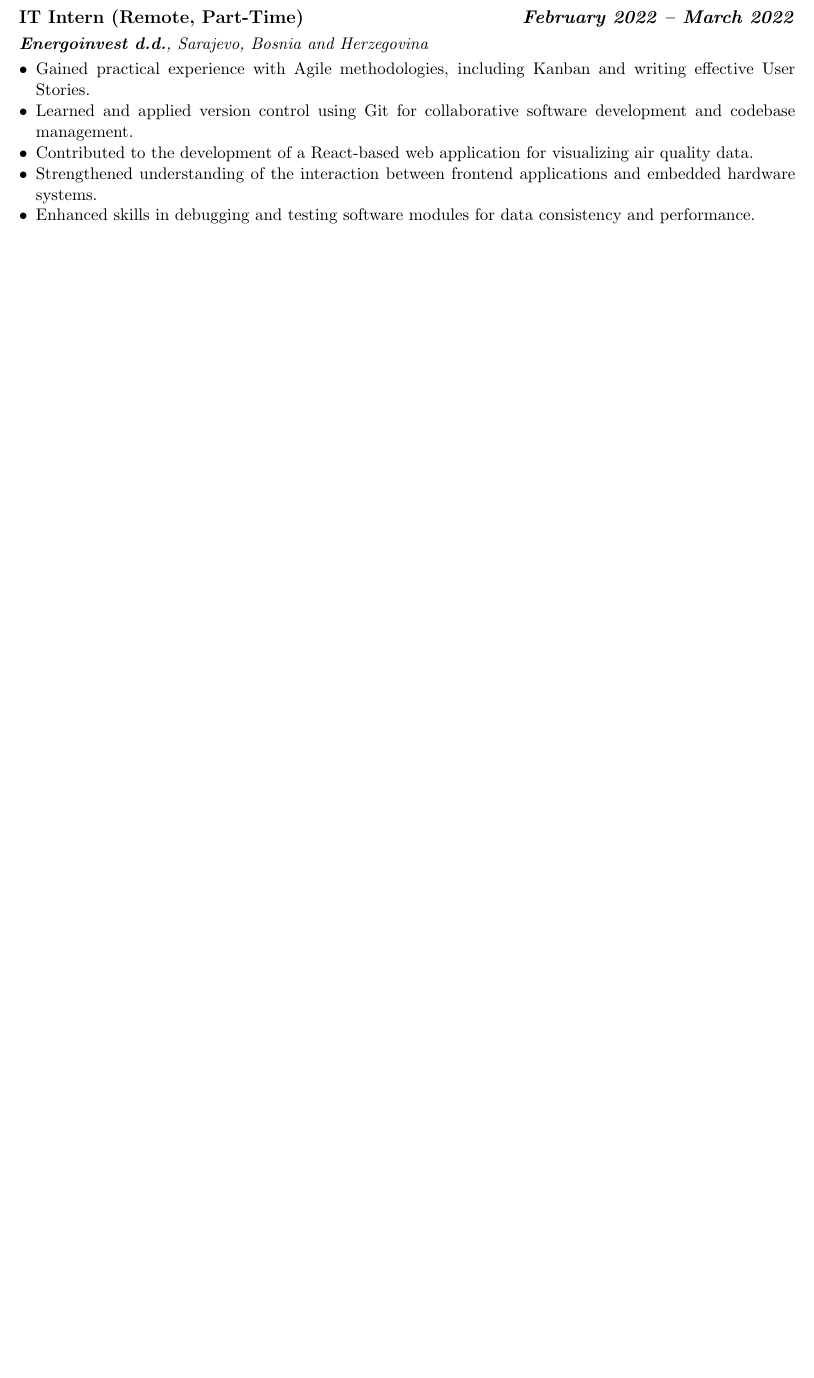
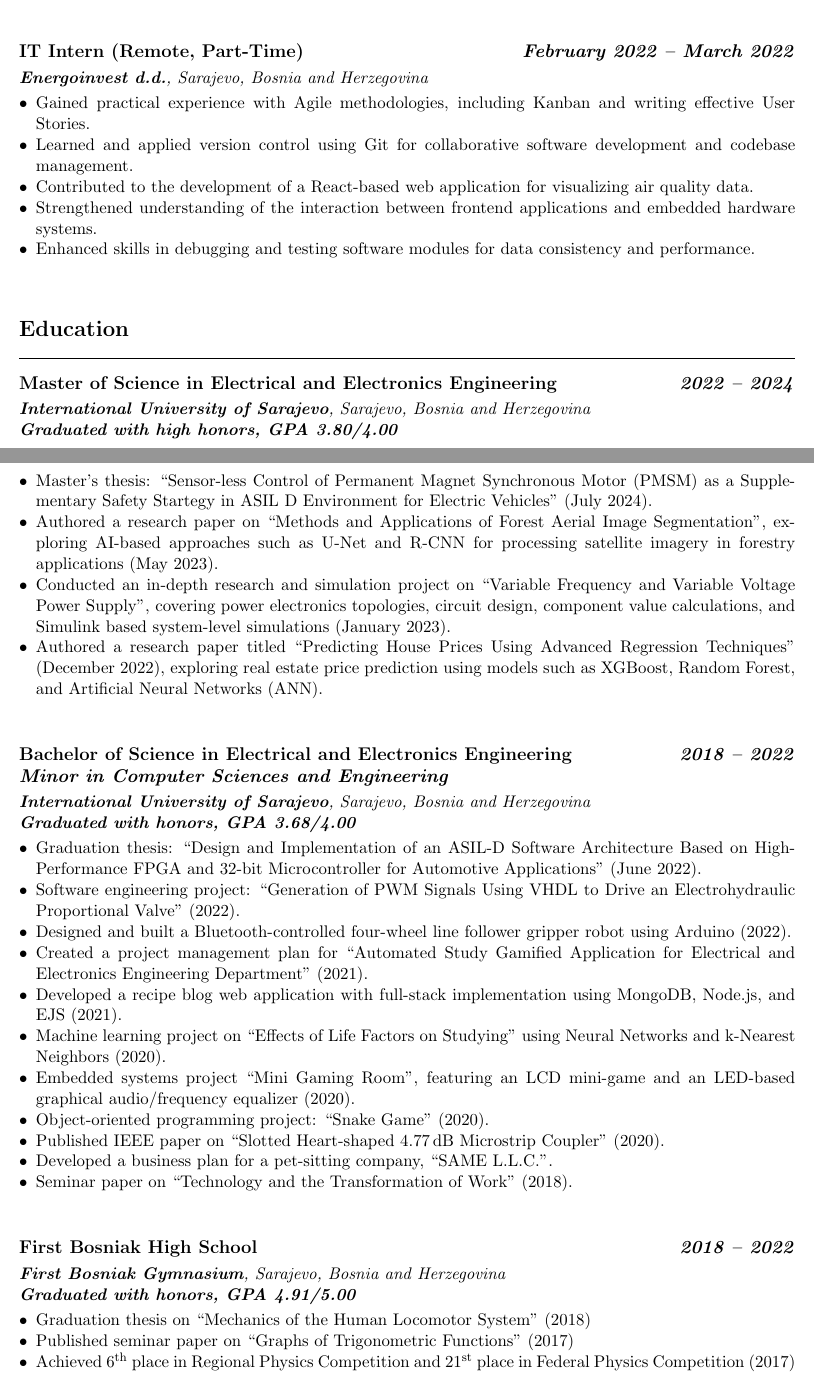
Before and after one commit to munaabujaber/cv, a LaTeX CV (cv.tex, which reads sections/education.tex): part of page 2 of 2 before the commit and two parts of pages 2 and 3 of 3 after it, the two joined at a grey line, cut so that both start at the same text, the shorter picture padded with empty space. Compiled offline with pdfLaTeX.

Commit message:
Update CV: Add education section

```diff
--- a/cv.tex
+++ b/cv.tex
@@ -3,6 +3,7 @@
 \usepackage[left=0.75in,right=0.75in,top=0.75in,bottom=0.75in]{geometry}
 \usepackage{enumitem}
 \usepackage{hyperref}
+\usepackage{csquotes}
 
 % Remove page numbers
 \pagestyle{empty}
--- /dev/null
+++ b/sections/education.tex
@@ -0,0 +1,44 @@
+\section*{Education}
+\vspace{-5pt}
+\noindent\rule{\textwidth}{0.4pt} % Horizontal line
+% \vspace{0pt}
+
+\subsection*{\textbf{Master of Science in Electrical and Electronics Engineering} \hfill \textit{2022 -- 2024}}
+\noindent\textit{\textbf{International University of Sarajevo}, Sarajevo, Bosnia and Herzegovina} \\
+\noindent\textit{\textbf{Graduated with high honors, GPA 3.80/4.00}}
+\begin{itemize}[leftmargin=*,noitemsep,topsep=3pt]
+    \item Master's thesis: \enquote{Sensor-less Control of Permanent Magnet Synchronous Motor (PMSM) as a Supplementary Safety Startegy in ASIL D Environment for Electric Vehicles} (July 2024).
+    \item Authored a research paper on \enquote{Methods and Applications of Forest Aerial Image Segmentation}, exploring AI-based approaches such as U-Net and R-CNN for processing satellite imagery in forestry applications (May 2023).
+    \item Conducted an in-depth research and simulation project on \enquote{Variable Frequency and Variable Voltage Power Supply}, covering power electronics topologies, circuit design, component value calculations, and Simulink based system-level simulations (January 2023).
+    \item Authored a research paper titled \enquote{Predicting House Prices Using Advanced Regression Techniques} (December 2022), exploring real estate price prediction using models such as XGBoost, Random Forest, and Artificial Neural Networks (ANN).
+\end{itemize}
+\vspace{20pt}
+
+\subsection*{\textbf{Bachelor of Science in Electrical and Electronics Engineering} \hfill \textit{2018 -- 2022}\\
+\textit{Minor in Computer Sciences and Engineering}}
+\noindent\textit{\textbf{International University of Sarajevo}, Sarajevo, Bosnia and Herzegovina} \\
+\noindent\textit{\textbf{Graduated with honors, GPA 3.68/4.00}}
+\begin{itemize}[leftmargin=*,noitemsep,topsep=3pt]
+    \item Graduation thesis: \enquote{Design and Implementation of an ASIL-D Software Architecture Based on High-Performance FPGA and 32-bit Microcontroller for Automotive Applications} (June 2022).
+    \item Software engineering project: \enquote{Generation of PWM Signals Using VHDL to Drive an Electrohydraulic Proportional Valve} (2022).
+    \item Designed and built a Bluetooth-controlled four-wheel line follower gripper robot using Arduino (2022).
+    \item Created a project management plan for \enquote{Automated Study Gamified Application for Electrical and Electronics Engineering Department} (2021).
+    \item Developed a recipe blog web application with full-stack implementation using MongoDB, Node.js, and EJS (2021).
+    \item Machine learning project on \enquote{Effects of Life Factors on Studying} using Neural Networks and k-Nearest Neighbors (2020).
+    \item Embedded systems project \enquote{Mini Gaming Room}, featuring an LCD mini-game and an LED-based graphical audio/frequency equalizer (2020).
+    \item Object-oriented programming project: \enquote{Snake Game} (2020).
+    \item Published IEEE paper on \enquote{Slotted Heart-shaped 4.77\,dB Microstrip Coupler} (2020).
+    \item Developed a business plan for a pet-sitting company, \enquote{SAME L.L.C.}.
+    \item Seminar paper on \enquote{Technology and the Transformation of Work} (2018).
+\end{itemize}
+\vspace{20pt}
+
+\subsection*{\textbf{First Bosniak High School} \hfill \textit{2018 -- 2022}}
+\noindent\textit{\textbf{First Bosniak Gymnasium}, Sarajevo, Bosnia and Herzegovina} \\
+\noindent\textit{\textbf{Graduated with honors, GPA 4.91/5.00}}
+\begin{itemize}[leftmargin=*,noitemsep,topsep=3pt]
+    \item Graduation thesis on \enquote{Mechanics of the Human Locomotor System} (2018)
+    \item Published seminar paper on \enquote{Graphs of Trigonometric Functions} (2017)
+    \item Achieved 6\textsuperscript{th} place in Regional Physics Competition and 21\textsuperscript{st} place in Federal Physics Competition (2017)
+\end{itemize}
+\vspace{20pt}
```
Also changed, not shown: cv.pdf, cv.tex (2 more changed lines).
